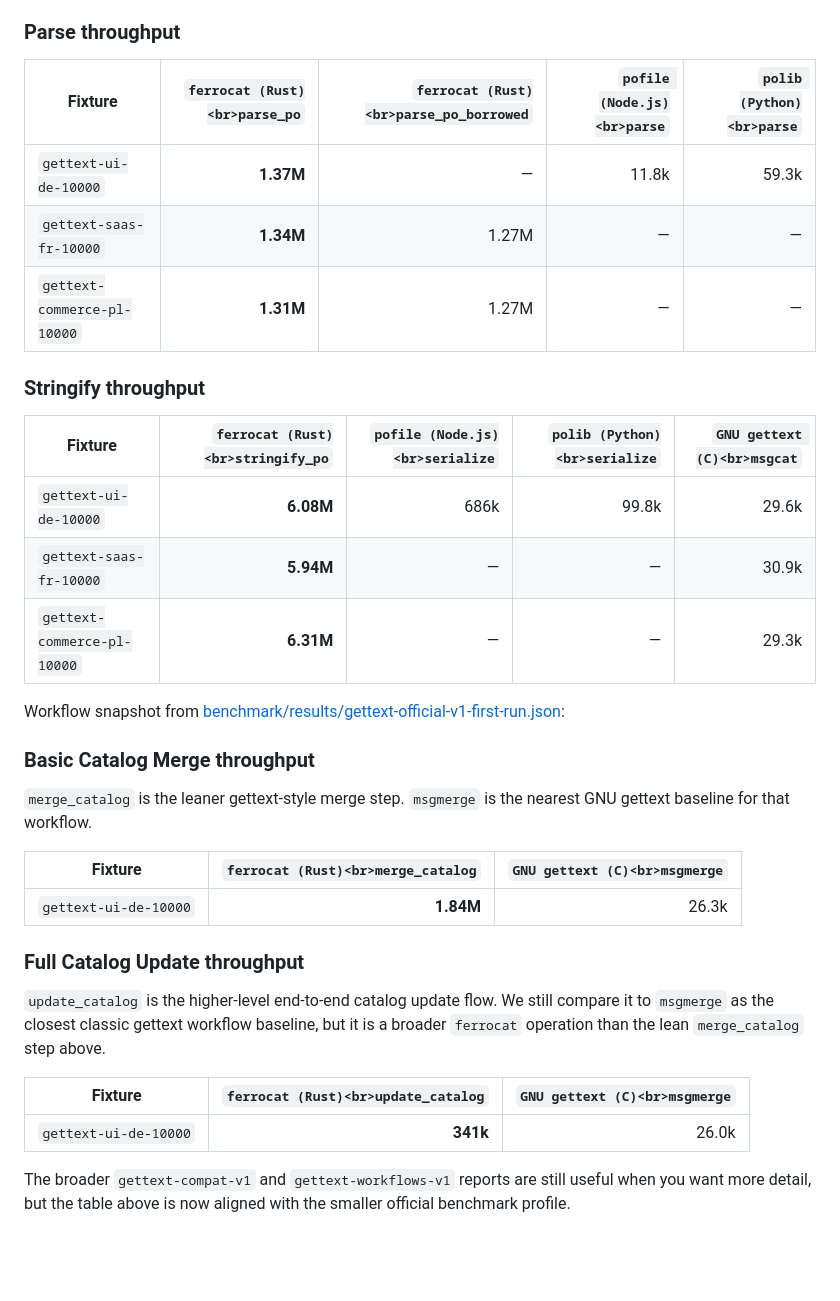
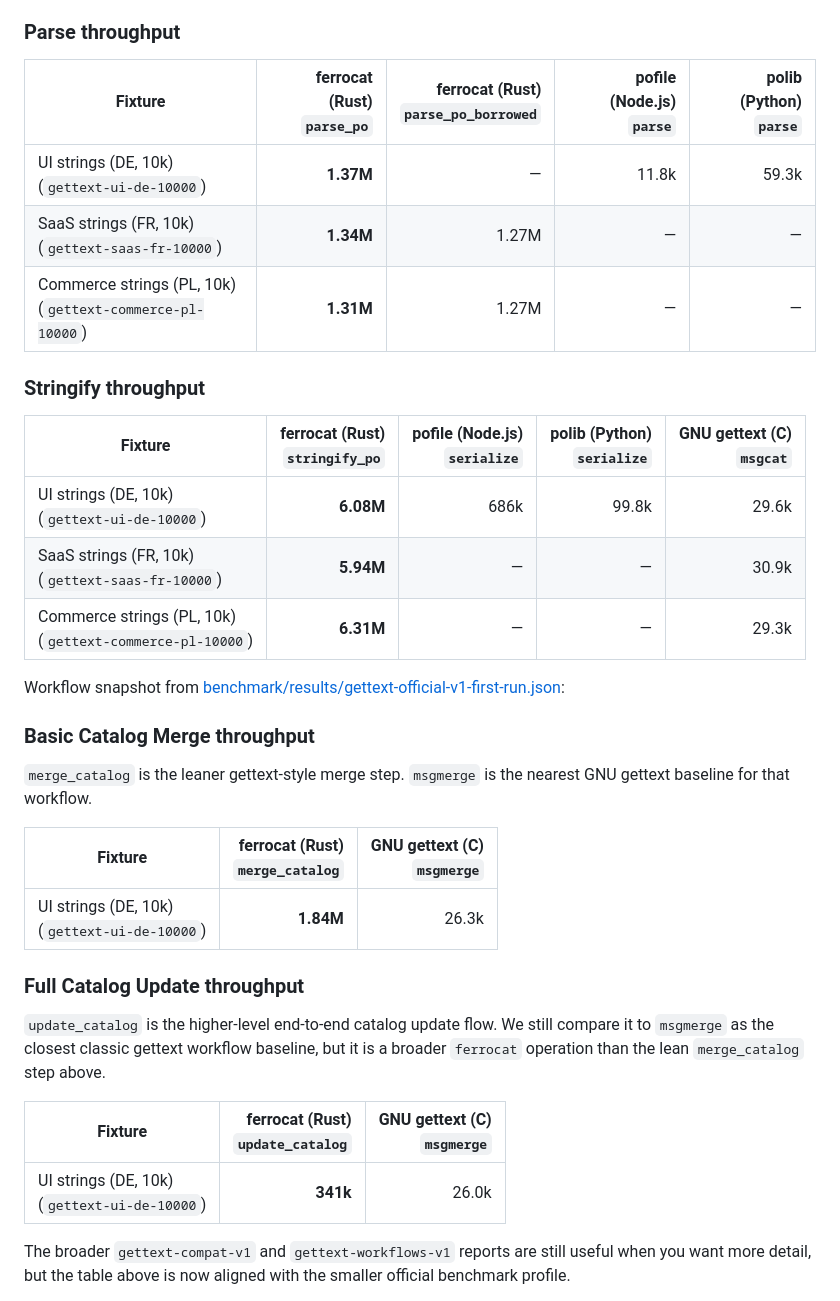
Before and after one commit to sebastian-software/ferrocat, a Markdown page: README.md, the part around the change. Drawn GitHub-style; blank space fills up the shorter version.

Commit message:
docs(readme): improve benchmark table labels

```diff
--- a/README.md
+++ b/README.md
@@ -171,19 +171,19 @@ Column labels:
 
 ### Parse throughput
 
-| Fixture | `ferrocat (Rust)<br>parse_po` | `ferrocat (Rust)<br>parse_po_borrowed` | `pofile (Node.js)<br>parse` | `polib (Python)<br>parse` |
+| Fixture | ferrocat (Rust)<br>`parse_po` | ferrocat (Rust)<br>`parse_po_borrowed` | pofile (Node.js)<br>`parse` | polib (Python)<br>`parse` |
 |---|---:|---:|---:|---:|
-| `gettext-ui-de-10000` | **1.37M** | — | 11.8k | 59.3k |
-| `gettext-saas-fr-10000` | **1.34M** | 1.27M | — | — |
-| `gettext-commerce-pl-10000` | **1.31M** | 1.27M | — | — |
+| UI strings (DE, 10k)<br>(`gettext-ui-de-10000`) | **1.37M** | — | 11.8k | 59.3k |
+| SaaS strings (FR, 10k)<br>(`gettext-saas-fr-10000`) | **1.34M** | 1.27M | — | — |
+| Commerce strings (PL, 10k)<br>(`gettext-commerce-pl-10000`) | **1.31M** | 1.27M | — | — |
 
 ### Stringify throughput
 
-| Fixture | `ferrocat (Rust)<br>stringify_po` | `pofile (Node.js)<br>serialize` | `polib (Python)<br>serialize` | `GNU gettext (C)<br>msgcat` |
+| Fixture | ferrocat (Rust)<br>`stringify_po` | pofile (Node.js)<br>`serialize` | polib (Python)<br>`serialize` | GNU gettext (C)<br>`msgcat` |
 |---|---:|---:|---:|---:|
-| `gettext-ui-de-10000` | **6.08M** | 686k | 99.8k | 29.6k |
-| `gettext-saas-fr-10000` | **5.94M** | — | — | 30.9k |
-| `gettext-commerce-pl-10000` | **6.31M** | — | — | 29.3k |
+| UI strings (DE, 10k)<br>(`gettext-ui-de-10000`) | **6.08M** | 686k | 99.8k | 29.6k |
+| SaaS strings (FR, 10k)<br>(`gettext-saas-fr-10000`) | **5.94M** | — | — | 30.9k |
+| Commerce strings (PL, 10k)<br>(`gettext-commerce-pl-10000`) | **6.31M** | — | — | 29.3k |
 
 Workflow snapshot from [benchmark/results/gettext-official-v1-first-run.json](benchmark/results/gettext-official-v1-first-run.json):
 
@@ -191,17 +191,17 @@ Workflow snapshot from [benchmark/results/gettext-official-v1-first-run.json](be
 
 `merge_catalog` is the leaner gettext-style merge step. `msgmerge` is the nearest GNU gettext baseline for that workflow.
 
-| Fixture | `ferrocat (Rust)<br>merge_catalog` | `GNU gettext (C)<br>msgmerge` |
+| Fixture | ferrocat (Rust)<br>`merge_catalog` | GNU gettext (C)<br>`msgmerge` |
 |---|---:|---:|
-| `gettext-ui-de-10000` | **1.84M** | 26.3k |
+| UI strings (DE, 10k)<br>(`gettext-ui-de-10000`) | **1.84M** | 26.3k |
 
 ### Full Catalog Update throughput
 
 `update_catalog` is the higher-level end-to-end catalog update flow. We still compare it to `msgmerge` as the closest classic gettext workflow baseline, but it is a broader `ferrocat` operation than the lean `merge_catalog` step above.
 
-| Fixture | `ferrocat (Rust)<br>update_catalog` | `GNU gettext (C)<br>msgmerge` |
+| Fixture | ferrocat (Rust)<br>`update_catalog` | GNU gettext (C)<br>`msgmerge` |
 |---|---:|---:|
-| `gettext-ui-de-10000` | **341k** | 26.0k |
+| UI strings (DE, 10k)<br>(`gettext-ui-de-10000`) | **341k** | 26.0k |
 
 The broader `gettext-compat-v1` and `gettext-workflows-v1` reports are still useful when you want more detail, but the table above is now aligned with the smaller official benchmark profile.
 
```
